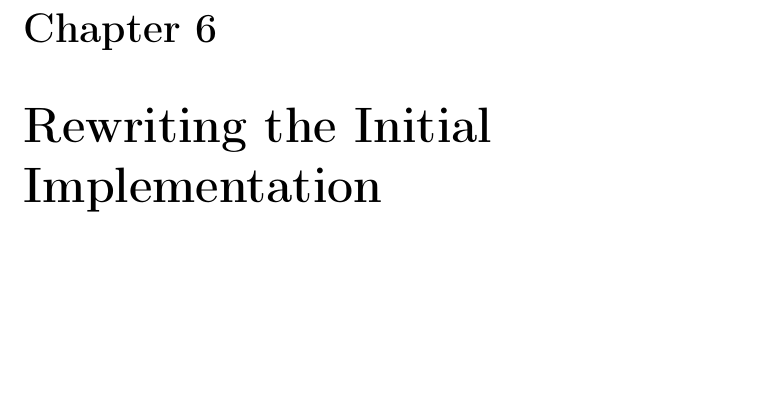
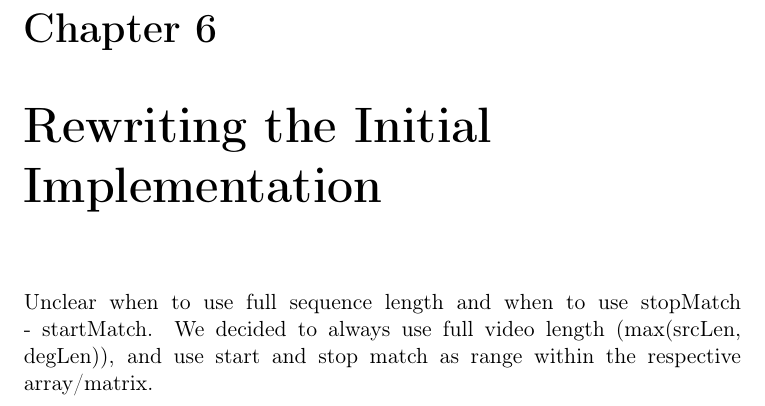
Before and after one commit to skakri09/Master-Thesis, a LaTeX thesis (msreport/main.tex): part of page 39 of 49, cut so that both start at the same text, the shorter picture padded with empty space. Compiled offline with pdfLaTeX; a LaTeX package or settings file that is missing is left out.

Commit message:
Something on rewriting initial implementation.

```diff
--- a/msreport/main.tex
+++ b/msreport/main.tex
@@ -298,6 +298,7 @@ In addition to using C++ we wanted to use a library for video encoding. It was n
 
 
 \chapter{Rewriting the Initial Implementation}
+Unclear when to use full sequence length and when to use stopMatch - startMatch. We decided to always use full video length (max(srcLen, degLen)), and use start and stop match as range within the respective array/matrix.
 
 %%--------
 
```
